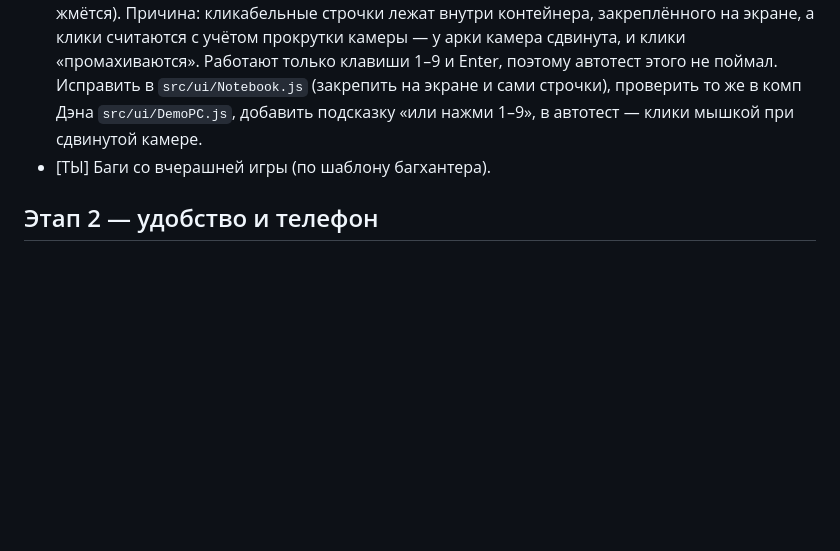
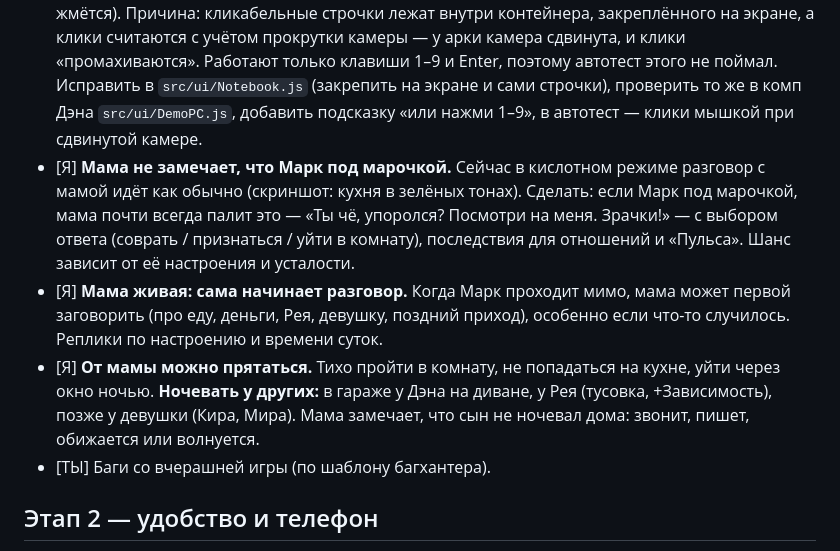
Before and after one commit to saintaddyy-ai/newgame, a Markdown page: docs/PLAN.md, the part around the change. Drawn GitHub-style; blank space fills up the shorter version.

Commit message:
План: мама палит марочку, сама заговаривает, можно прятаться и ночевать у других
Co-Authored-By: Claude Opus 5.5 <noreply@anthropic.com>
Claude-Session: https://claude.ai/code/session_01TKha5bjpSoBqRqWxoZCsJ4

```diff
--- a/docs/PLAN.md
+++ b/docs/PLAN.md
@@ -16,6 +16,14 @@
   у арки камера сдвинута, и клики «промахиваются». Работают только клавиши 1–9 и Enter, поэтому автотест этого не поймал.
   Исправить в `src/ui/Notebook.js` (закрепить на экране и сами строчки), проверить то же в комп Дэна `src/ui/DemoPC.js`,
   добавить подсказку «или нажми 1–9», в автотест — клики мышкой при сдвинутой камере.
+- [Я] **Мама не замечает, что Марк под марочкой.** Сейчас в кислотном режиме разговор с мамой идёт как обычно (скриншот: кухня в зелёных тонах).
+  Сделать: если Марк под марочкой, мама почти всегда палит это — «Ты чё, упоролся? Посмотри на меня. Зрачки!» —
+  с выбором ответа (соврать / признаться / уйти в комнату), последствия для отношений и «Пульса». Шанс зависит от её настроения и усталости.
+- [Я] **Мама живая: сама начинает разговор.** Когда Марк проходит мимо, мама может первой заговорить (про еду, деньги, Рея, девушку,
+  поздний приход), особенно если что-то случилось. Реплики по настроению и времени суток.
+- [Я] **От мамы можно прятаться.** Тихо пройти в комнату, не попадаться на кухне, уйти через окно ночью.
+  **Ночевать у других:** в гараже у Дэна на диване, у Рея (тусовка, +Зависимость), позже у девушки (Кира, Мира).
+  Мама замечает, что сын не ночевал дома: звонит, пишет, обижается или волнуется.
 - [ТЫ] Баги со вчерашней игры (по шаблону багхантера).
 
 ## Этап 2 — удобство и телефон
```
